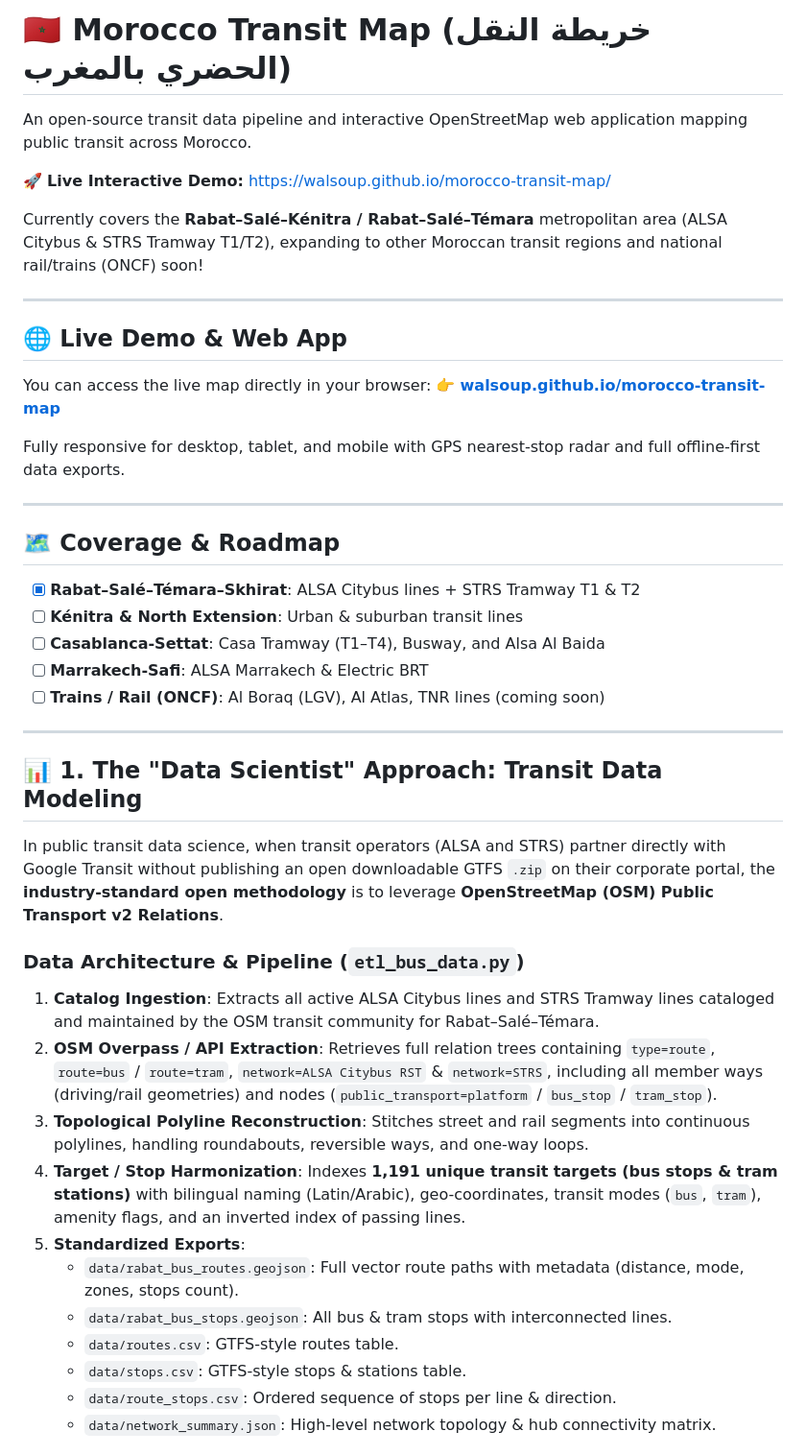
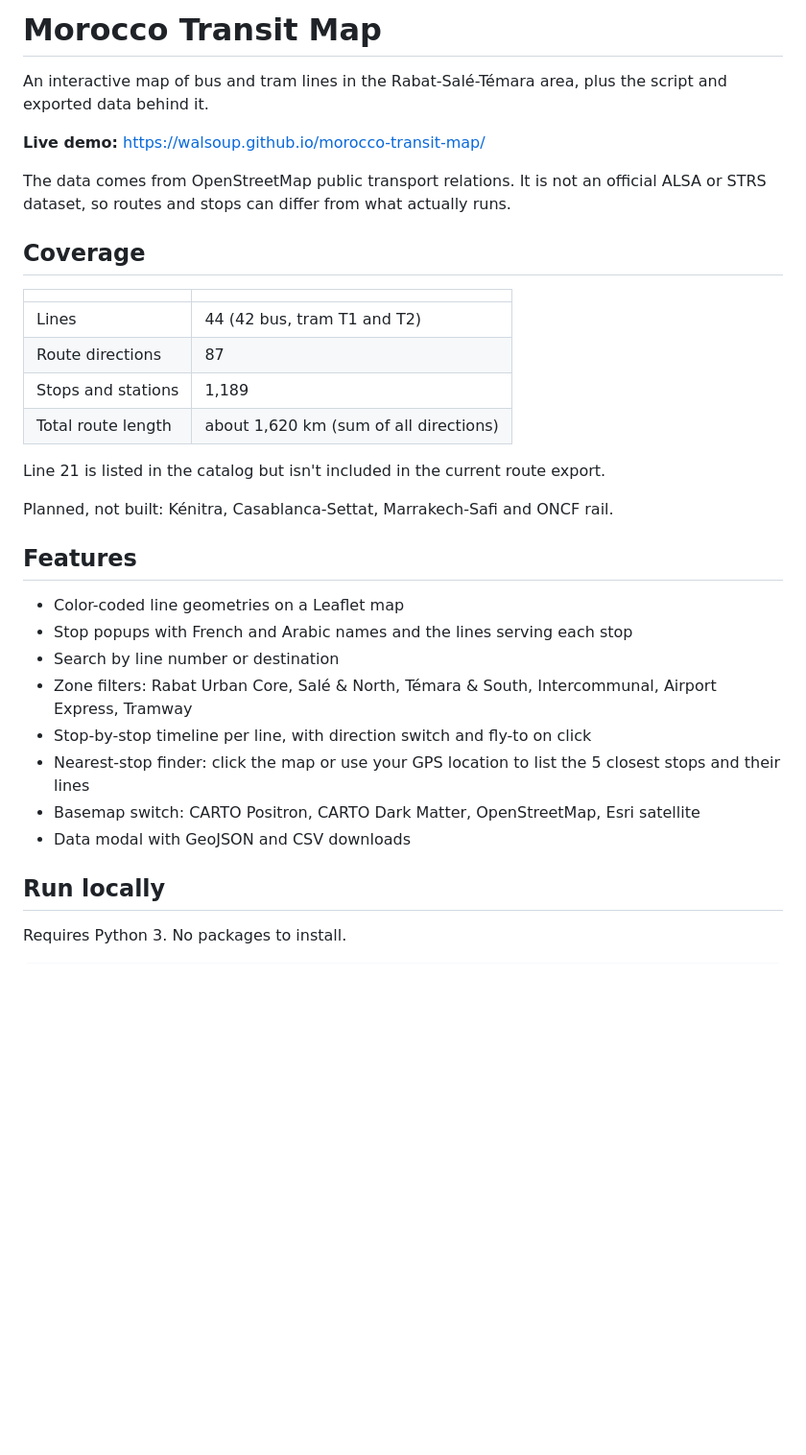
Before and after one commit to walsoup/morocco-transit-map, a Markdown page: README.md, the part around one of its changes. Shown at 96% size. GitHub-like rendering; blank space fills up the shorter version.

```diff
--- a/README.md
+++ b/README.md
@@ -1,45 +1,36 @@
-# 🇲🇦 Morocco Transit Map (خريطة النقل الحضري بالمغرب)
+# Morocco Transit Map
 
-An open-source transit data pipeline and interactive OpenStreetMap web application mapping public transit across Morocco.
+An interactive map of bus and tram lines in the Rabat-Salé-Témara area, plus the script and exported data behind it.
 
-🚀 **Live Interactive Demo:** [https://walsoup.github.io/morocco-transit-map/](https://walsoup.github.io/morocco-transit-map/)
+**Live demo:** https://walsoup.github.io/morocco-transit-map/
 
-Currently covers the **Rabat–Salé–Kénitra / Rabat–Salé–Témara** metropolitan area (ALSA Citybus & STRS Tramway T1/T2), expanding to other Moroccan transit regions and national rail/trains (ONCF) soon!
+The data comes from OpenStreetMap public transport relations. It is not an official ALSA or STRS dataset, so routes and stops can differ from what actually runs.
 
----
+## Coverage
 
-## 🌐 Live Demo & Web App
+| | |
+| :-- | :-- |
+| Lines | 44 (42 bus, tram T1 and T2) |
+| Route directions | 87 |
+| Stops and stations | 1,189 |
+| Total route length | about 1,620 km (sum of all directions) |
 
-You can access the live map directly in your browser:
-👉 **[walsoup.github.io/morocco-transit-map](https://walsoup.github.io/morocco-transit-map/)**
+Line 21 is listed in the catalog but isn't included in the current route export.
 
-Fully responsive for desktop, tablet, and mobile with GPS nearest-stop radar and full offline-first data exports.
+Planned, not built: Kénitra, Casablanca-Settat, Marrakech-Safi and ONCF rail.
 
----
+## Features
 
-## 🗺️ Coverage & Roadmap
-- [x] **Rabat–Salé–Témara–Skhirat**: ALSA Citybus lines + STRS Tramway T1 & T2
-- [ ] **Kénitra & North Extension**: Urban & suburban transit lines
-- [ ] **Casablanca-Settat**: Casa Tramway (T1–T4), Busway, and Alsa Al Baida
-- [ ] **Marrakech-Safi**: ALSA Marrakech & Electric BRT
-- [ ] **Trains / Rail (ONCF)**: Al Boraq (LGV), Al Atlas, TNR lines (coming soon)
+- Color-coded line geometries on a Leaflet map
+- Stop popups with French and Arabic names and the lines serving each stop
+- Search by line number or destination
+- Zone filters: Rabat Urban Core, Salé & North, Témara & South, Intercommunal, Airport Express, Tramway
+- Stop-by-stop timeline per line, with direction switch and fly-to on click
+- Nearest-stop finder: click the map or use your GPS location to list the 5 closest stops and their lines
+- Basemap switch: CARTO Positron, CARTO Dark Matter, OpenStreetMap, Esri satellite
+- Data modal with GeoJSON and CSV downloads
 
----
+## Run locally
 
-## 📊 1. The "Data Scientist" Approach: Transit Data Modeling
+Requires Python 3. No packages to install.
 
-In public transit data science, when transit operators (ALSA and STRS) partner directly with Google Transit without publishing an open downloadable GTFS `.zip` on their corporate portal, the **industry-standard open methodology** is to leverage **OpenStreetMap (OSM) Public Transport v2 Relations**.
-
-### Data Architecture & Pipeline (`etl_bus_data.py`)
-1. **Catalog Ingestion**: Extracts all active ALSA Citybus lines and STRS Tramway lines cataloged and maintained by the OSM transit community for Rabat–Salé–Témara.
-2. **OSM Overpass / API Extraction**: Retrieves full relation trees containing `type=route`, `route=bus` / `route=tram`, `network=ALSA Citybus RST` & `network=STRS`, including all member ways (driving/rail geometries) and nodes (`public_transport=platform` / `bus_stop` / `tram_stop`).
-3. **Topological Polyline Reconstruction**: Stitches street and rail segments into continuous polylines, handling roundabouts, reversible ways, and one-way loops.
-4. **Target / Stop Harmonization**: Indexes **1,191 unique transit targets (bus stops & tram stations)** with bilingual naming (Latin/Arabic), geo-coordinates, transit modes (`bus`, `tram`), amenity flags, and an inverted index of passing lines.
-5. **Standardized Exports**:
-   - `data/rabat_bus_routes.geojson`: Full vector route paths with metadata (distance, mode, zones, stops count).
-   - `data/rabat_bus_stops.geojson`: All bus & tram stops with interconnected lines.
-   - `data/routes.csv`: GTFS-style routes table.
-   - `data/stops.csv`: GTFS-style stops & stations table.
-   - `data/route_stops.csv`: Ordered sequence of stops per line & direction.
-   - `data/network_summary.json`: High-level network topology & hub connectivity matrix.
-
```
Also changed, not shown: other parts of README.md (+45 -56 lines).
